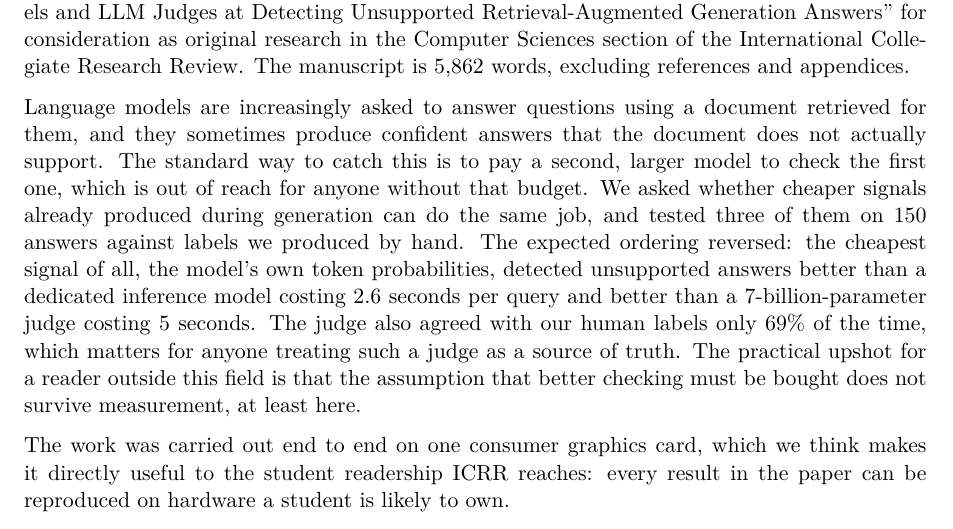
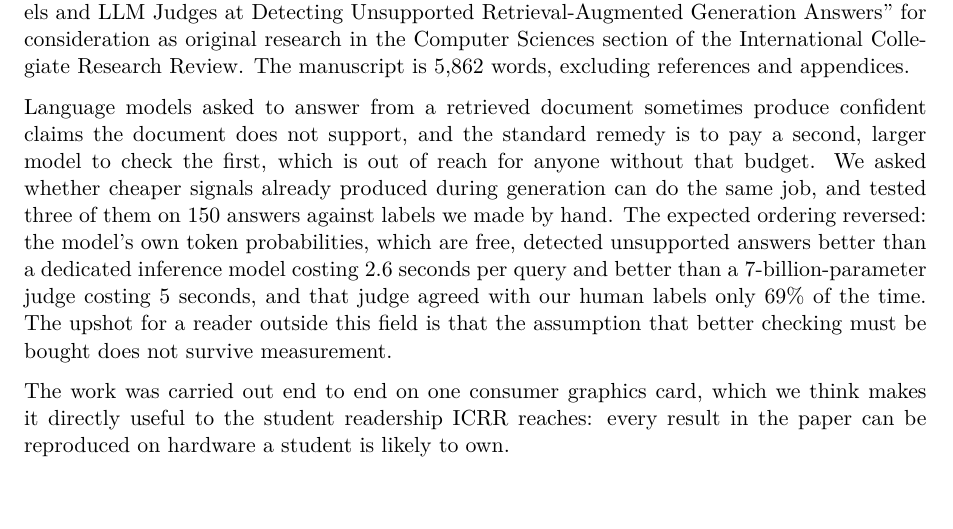
Before and after one commit to Bayrii/hallucination-research, a LaTeX document (cover_letter.tex): part of page 1 of 3, cut so that both start at the same text, the shorter picture padded with empty space. Compiled offline with pdfLaTeX.

Commit message:
Cover letter: trim the plain-language paragraph to four sentences

```diff
--- a/cover_letter.tex
+++ b/cover_letter.tex
@@ -40,20 +40,17 @@ Retrieval-Augmented Generation Answers'' for consideration as original research
 in the Computer Sciences section of the International Collegiate Research Review.
 The manuscript is 5{,}862 words, excluding references and appendices.
 
-Language models are increasingly asked to answer questions using a document
-retrieved for them, and they sometimes produce confident answers that the
-document does not actually support. The standard way to catch this is to pay a
-second, larger model to check the first one, which is out of reach for anyone
+Language models asked to answer from a retrieved document sometimes produce
+confident claims the document does not support, and the standard remedy is to
+pay a second, larger model to check the first, which is out of reach for anyone
 without that budget. We asked whether cheaper signals already produced during
 generation can do the same job, and tested three of them on 150 answers against
-labels we produced by hand. The expected ordering reversed: the cheapest signal
-of all, the model's own token probabilities, detected unsupported answers better
-than a dedicated inference model costing 2.6 seconds per query and better than a
-7-billion-parameter judge costing 5 seconds. The judge also agreed with our human
-labels only 69\% of the time, which matters for anyone treating such a judge as
-a source of truth. The practical upshot for a reader outside this field is that
-the assumption that better checking must be bought does not survive measurement,
-at least here.
+labels we made by hand. The expected ordering reversed: the model's own token
+probabilities, which are free, detected unsupported answers better than a
+dedicated inference model costing 2.6 seconds per query and better than a
+7-billion-parameter judge costing 5 seconds, and that judge agreed with our human
+labels only 69\% of the time. The upshot for a reader outside this field is that
+the assumption that better checking must be bought does not survive measurement.
 
 The work was carried out end to end on one consumer graphics card, which we
 think makes it directly useful to the student readership ICRR reaches: every
```
